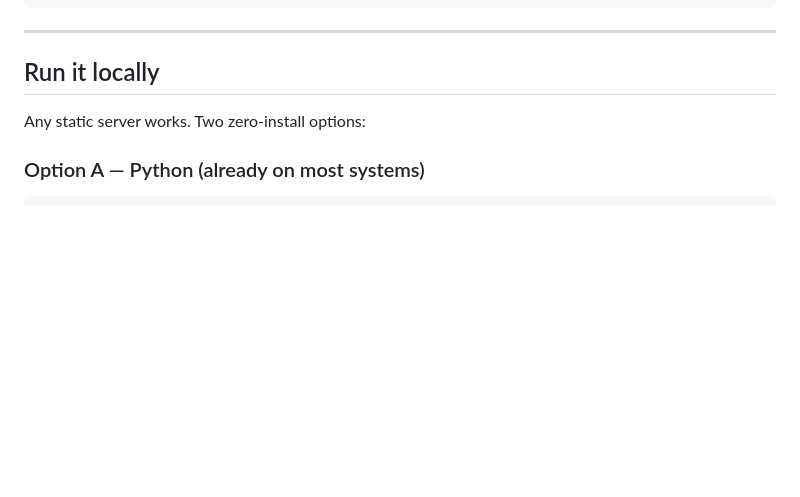
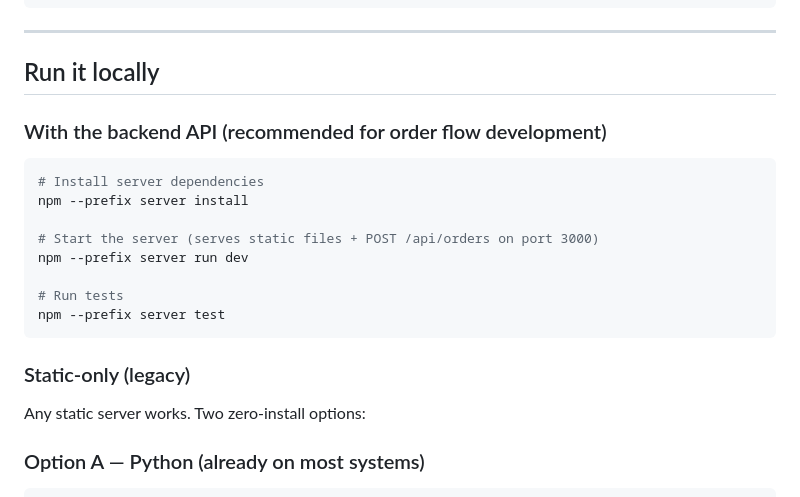
Before and after one commit to someonefrom93/h-mvp-01, a Markdown page: README.md, the part around the change. Drawn GitHub-style; blank space fills up the shorter version.

Commit message:
chore(readme): document server dev and test commands

````diff
--- a/README.md
+++ b/README.md
@@ -20,6 +20,21 @@ Static HTML/CSS/JS implementation of the [Burger King México homepage](#) layou
 ---
 
 ## Run it locally
+
+### With the backend API (recommended for order flow development)
+
+```bash
+# Install server dependencies
+npm --prefix server install
+
+# Start the server (serves static files + POST /api/orders on port 3000)
+npm --prefix server run dev
+
+# Run tests
+npm --prefix server test
+```
+
+### Static-only (legacy)
 
 Any static server works. Two zero-install options:
 
````
